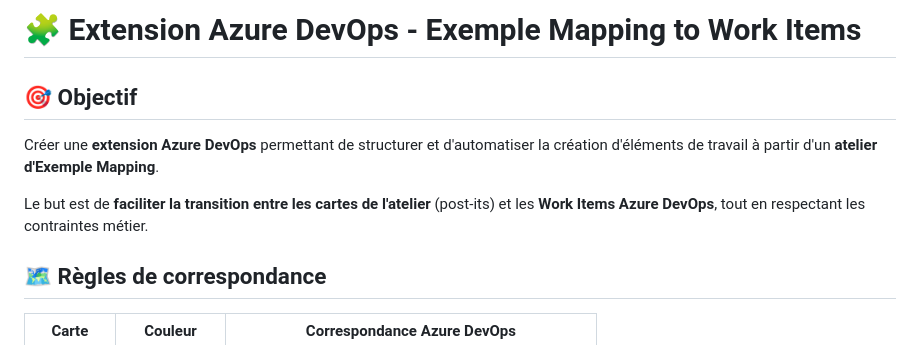
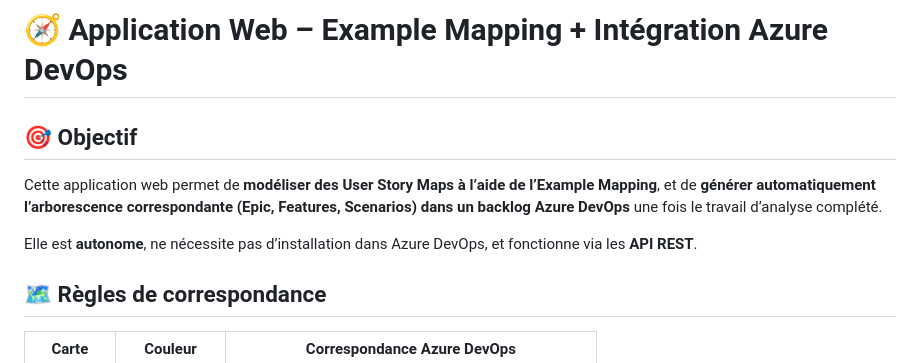
Before and after one commit to Thony-Crz/Epic-Mapping, a Markdown page: README.md, the part around one of its changes. Rendered like a GitHub page.

```diff
--- a/README.md
+++ b/README.md
@@ -1,10 +1,10 @@
-# 🧩 Extension Azure DevOps - Exemple Mapping to Work Items
+# 🧭 Application Web – Example Mapping + Intégration Azure DevOps
 
 ## 🎯 Objectif
 
-Créer une **extension Azure DevOps** permettant de structurer et d'automatiser la création d'éléments de travail à partir d'un **atelier d'Exemple Mapping**.
+Cette application web permet de **modéliser des User Story Maps à l’aide de l’Example Mapping**, et de **générer automatiquement l’arborescence correspondante (Epic, Features, Scenarios) dans un backlog Azure DevOps** une fois le travail d’analyse complété.
 
-Le but est de **faciliter la transition entre les cartes de l'atelier** (post-its) et les **Work Items Azure DevOps**, tout en respectant les contraintes métier.
+Elle est **autonome**, ne nécessite pas d’installation dans Azure DevOps, et fonctionne via les **API REST**.
 
 ## 🗺️ Règles de correspondance
 
```
Also changed, not shown: other parts of README.md (+56 -32 lines).
